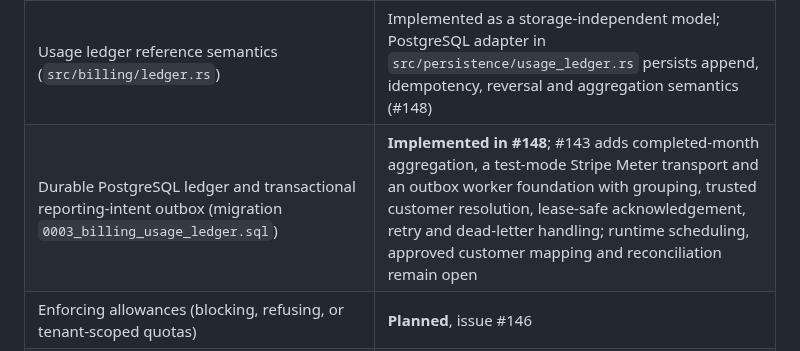
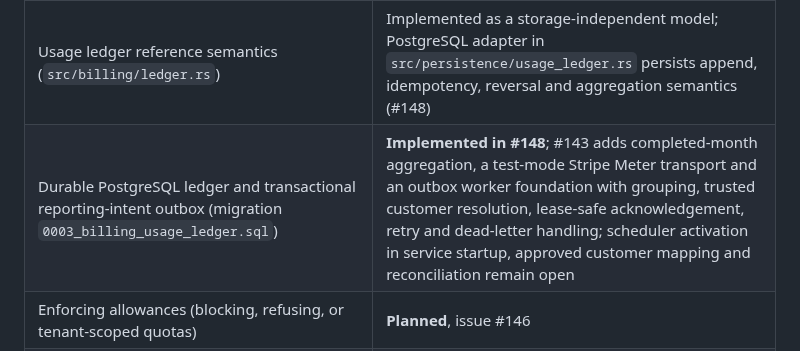
Before and after one commit to leonard1thecoder/king-sparkon-eye, a Markdown page: docs/BILLING_PLAN_DOMAIN.md, the part around the change. Drawn GitHub-style.

Commit message:
docs(#143): clarify reporting runtime activation gate

```diff
--- a/docs/BILLING_PLAN_DOMAIN.md
+++ b/docs/BILLING_PLAN_DOMAIN.md
@@ -17,7 +17,7 @@ This document describes the Rust plan, meter and allowance model in `src/billing
 | Candidate catalog file, tagged `candidate_unapproved` | Implemented |
 | Loading the catalog into the service `Config` or runtime | **Not implemented** (no runtime consumer yet) |
 | Usage ledger reference semantics (`src/billing/ledger.rs`) | Implemented as a storage-independent model; PostgreSQL adapter in `src/persistence/usage_ledger.rs` persists append, idempotency, reversal and aggregation semantics (#148) |
-| Durable PostgreSQL ledger and transactional reporting-intent outbox (migration `0003_billing_usage_ledger.sql`) | **Implemented in #148**; #143 adds completed-month aggregation, a test-mode Stripe Meter transport and an outbox worker foundation with grouping, trusted customer resolution, lease-safe acknowledgement, retry and dead-letter handling; runtime scheduling, approved customer mapping and reconciliation remain open |
+| Durable PostgreSQL ledger and transactional reporting-intent outbox (migration `0003_billing_usage_ledger.sql`) | **Implemented in #148**; #143 adds completed-month aggregation, a test-mode Stripe Meter transport and an outbox worker foundation with grouping, trusted customer resolution, lease-safe acknowledgement, retry and dead-letter handling; scheduler activation in service startup, approved customer mapping and reconciliation remain open |
 | Enforcing allowances (blocking, refusing, or tenant-scoped quotas) | **Planned**, issue #146 |
 | Stripe Billing Meter event transport (`src/billing/meter_reporting.rs`) | **Partial**: explicit-config, disabled-by-default transport plus a worker consuming the durable outbox; not wired to the runtime |
 | Completed-month aggregation (`UsageLedgerStore::monthly_aggregate`) | **Implemented**: net flow totals, daily level averages, full-month close guard and fail-closed missing-sample handling. The worker consumes reporting intents and delivers non-zero monthly aggregates when supplied an approved resolver; runtime scheduling and customer mapping remain open |
```
